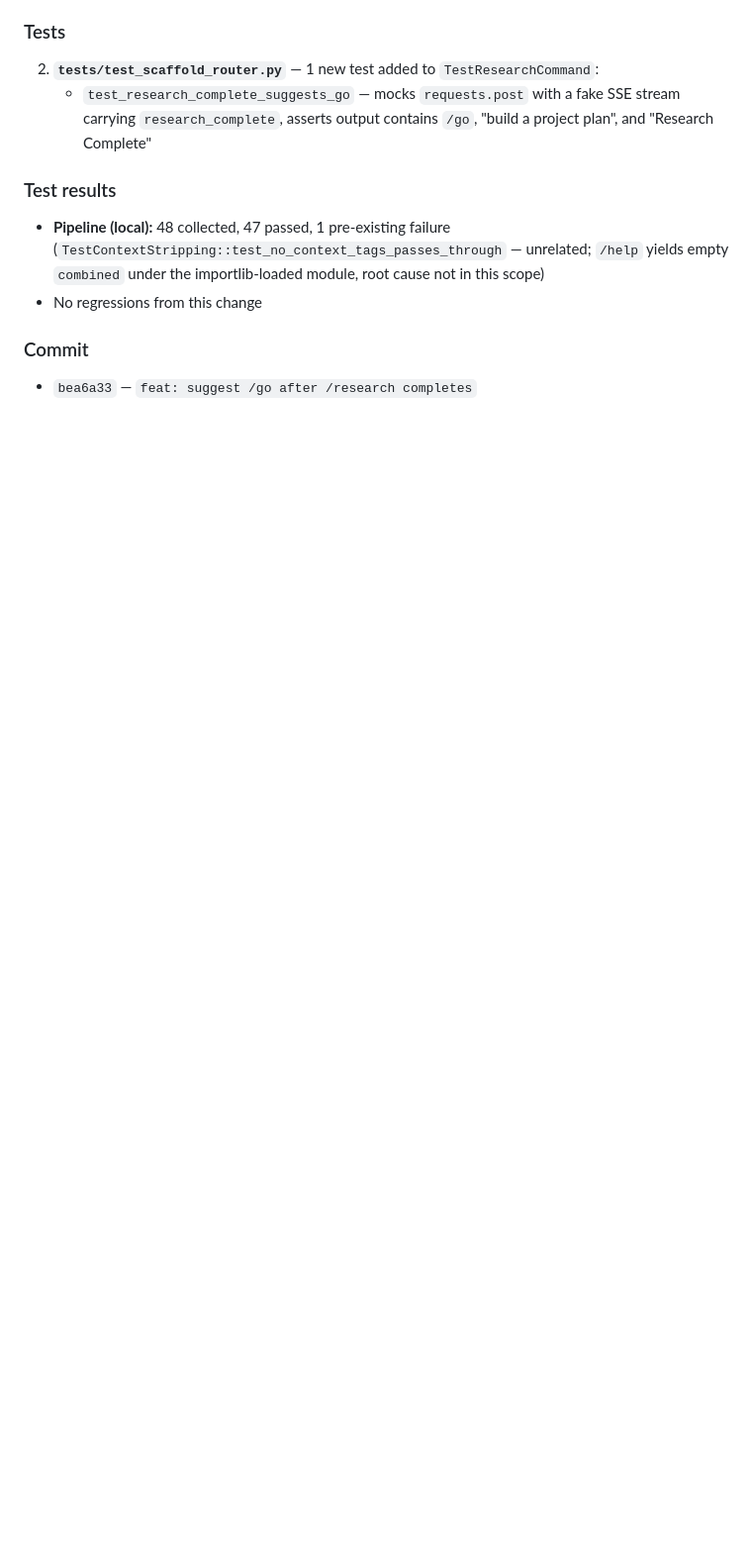
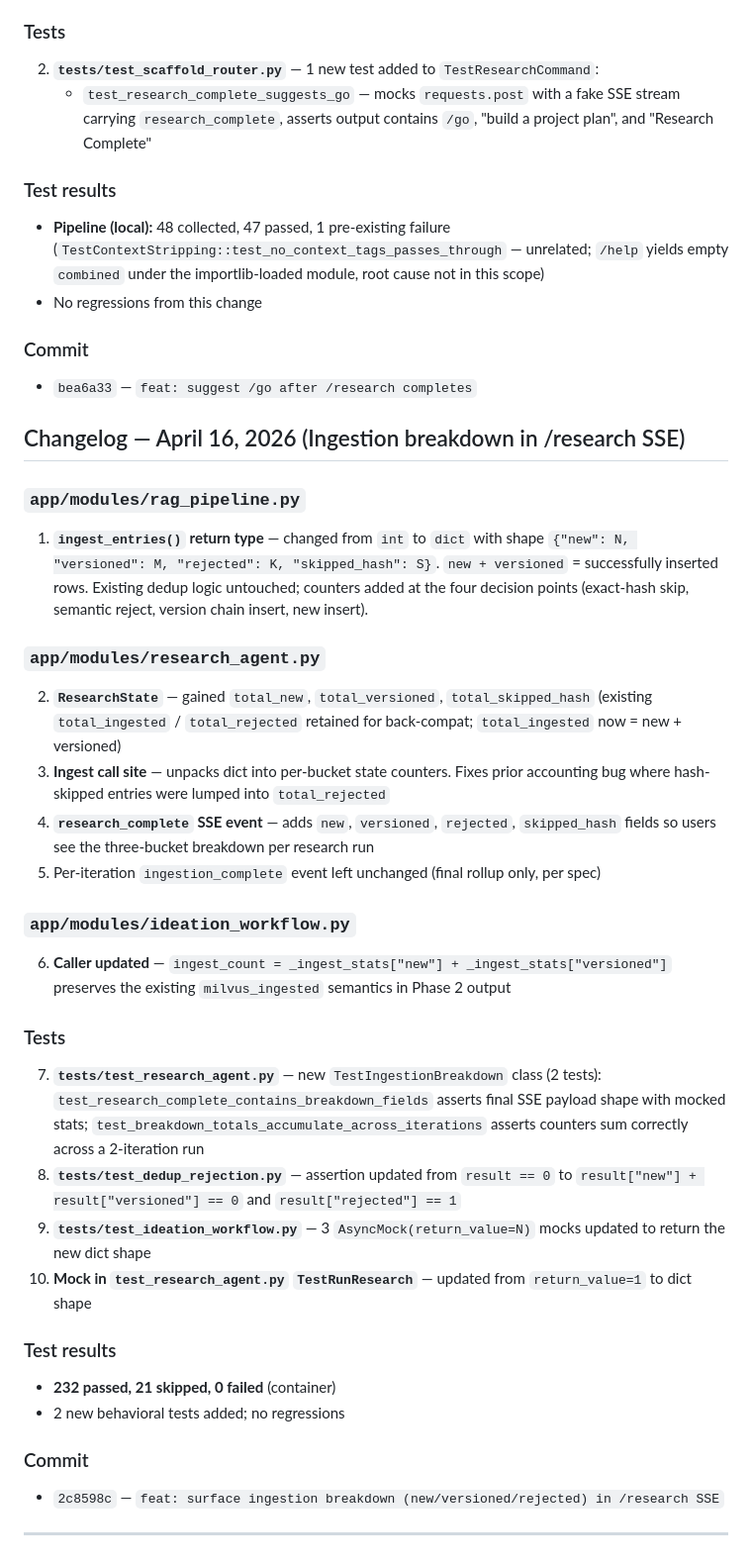
Before and after one commit to LocketKeyLLC/scaffold-engine, a Markdown page: scaffold-engine-overview.md, the part around the change. Shown at 99% size. Rendered like a GitHub page; blank space fills up the shorter version.

Commit message:
docs: add changelog for ingestion breakdown in /research SSE

```diff
--- a/scaffold-engine-overview.md
+++ b/scaffold-engine-overview.md
@@ -1278,3 +1278,32 @@ scaffold-engine/
 
 ### Commit
 - `bea6a33` — `feat: suggest /go after /research completes`
+
+## Changelog — April 16, 2026 (Ingestion breakdown in /research SSE)
+
+### `app/modules/rag_pipeline.py`
+1. **`ingest_entries()` return type** — changed from `int` to `dict` with shape `{"new": N, "versioned": M, "rejected": K, "skipped_hash": S}`. `new + versioned` = successfully inserted rows. Existing dedup logic untouched; counters added at the four decision points (exact-hash skip, semantic reject, version chain insert, new insert).
+
+### `app/modules/research_agent.py`
+2. **`ResearchState`** — gained `total_new`, `total_versioned`, `total_skipped_hash` (existing `total_ingested` / `total_rejected` retained for back-compat; `total_ingested` now = new + versioned)
+3. **Ingest call site** — unpacks dict into per-bucket state counters. Fixes prior accounting bug where hash-skipped entries were lumped into `total_rejected`
+4. **`research_complete` SSE event** — adds `new`, `versioned`, `rejected`, `skipped_hash` fields so users see the three-bucket breakdown per research run
+5. Per-iteration `ingestion_complete` event left unchanged (final rollup only, per spec)
+
+### `app/modules/ideation_workflow.py`
+6. **Caller updated** — `ingest_count = _ingest_stats["new"] + _ingest_stats["versioned"]` preserves the existing `milvus_ingested` semantics in Phase 2 output
+
+### Tests
+7. **`tests/test_research_agent.py`** — new `TestIngestionBreakdown` class (2 tests): `test_research_complete_contains_breakdown_fields` asserts final SSE payload shape with mocked stats; `test_breakdown_totals_accumulate_across_iterations` asserts counters sum correctly across a 2-iteration run
+8. **`tests/test_dedup_rejection.py`** — assertion updated from `result == 0` to `result["new"] + result["versioned"] == 0` and `result["rejected"] == 1`
+9. **`tests/test_ideation_workflow.py`** — 3 `AsyncMock(return_value=N)` mocks updated to return the new dict shape
+10. **Mock in `test_research_agent.py` `TestRunResearch`** — updated from `return_value=1` to dict shape
+
+### Test results
+- **232 passed, 21 skipped, 0 failed** (container)
+- 2 new behavioral tests added; no regressions
+
+### Commit
+- `2c8598c` — `feat: surface ingestion breakdown (new/versioned/rejected) in /research SSE`
+
+---
```
